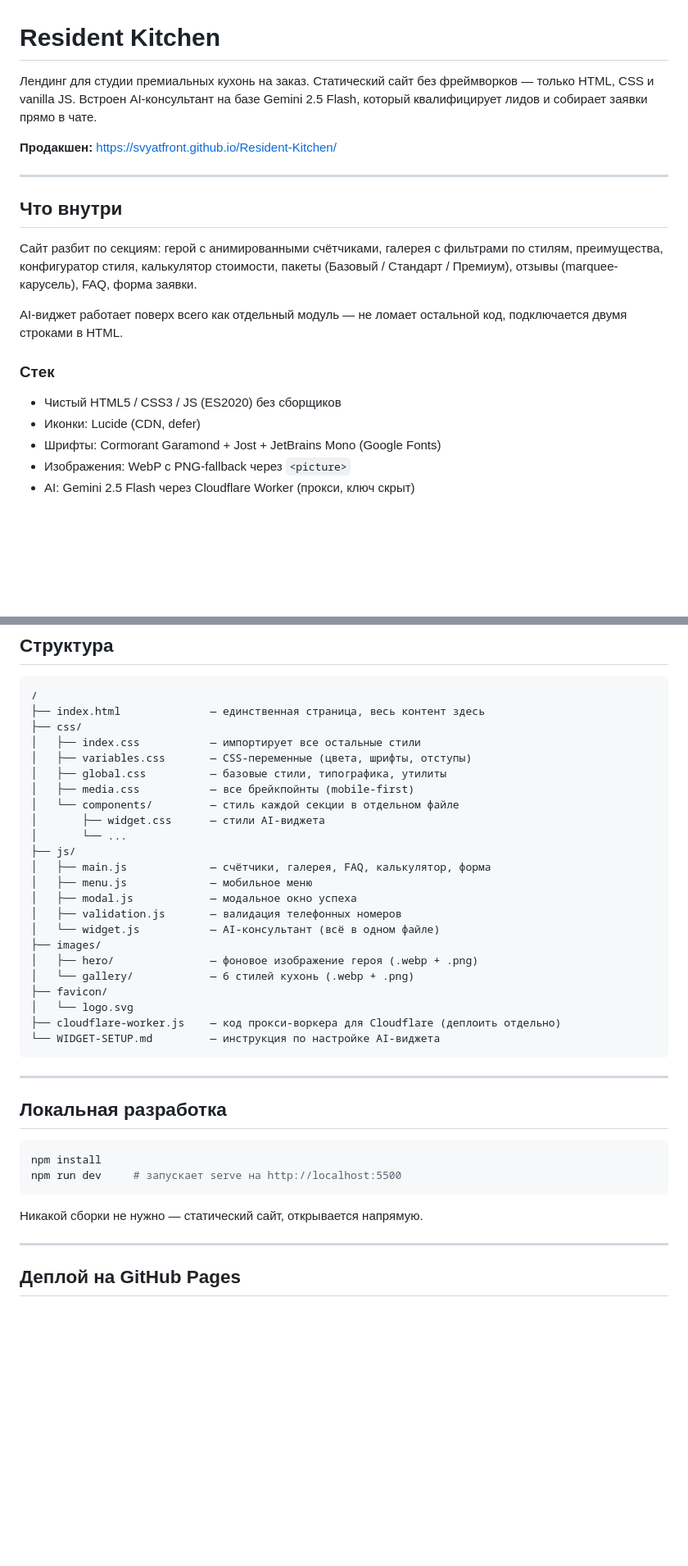
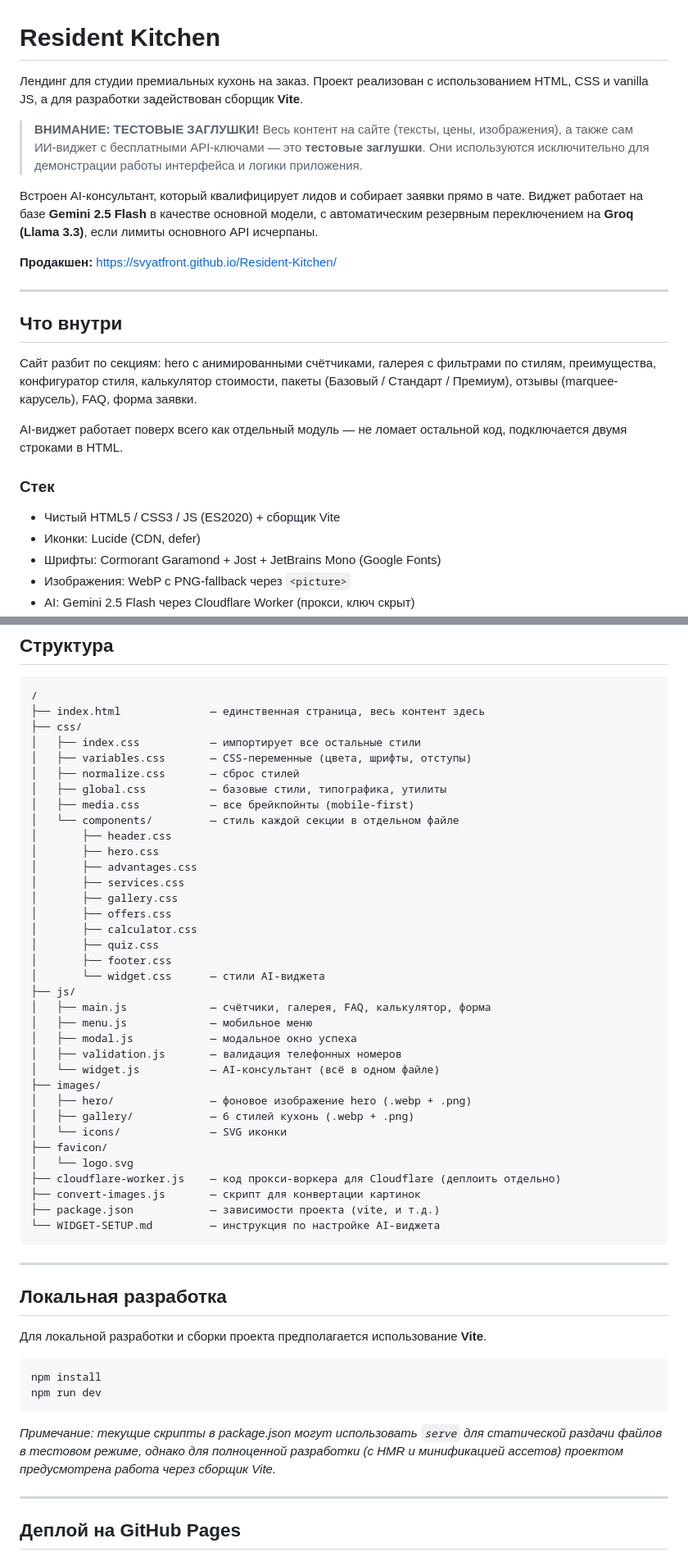
Before and after one commit to SvyatFront/Resident-Kitchen, a Markdown page: README.md, 2 parts joined by grey strips. Shown at 82% size. Drawn GitHub-style; blank space fills up the shorter version.

Commit message:
chore: restore actual README after rollback

````diff
--- a/README.md
+++ b/README.md
@@ -1,6 +1,11 @@
 # Resident Kitchen
 
-Лендинг для студии премиальных кухонь на заказ. Статический сайт без фреймворков — только HTML, CSS и vanilla JS. Встроен AI-консультант на базе Gemini 2.5 Flash, который квалифицирует лидов и собирает заявки прямо в чате.
+Лендинг для студии премиальных кухонь на заказ. Проект реализован с использованием HTML, CSS и vanilla JS, а для разработки задействован сборщик **Vite**.
+
+> **ВНИМАНИЕ: ТЕСТОВЫЕ ЗАГЛУШКИ!**
+> Весь контент на сайте (тексты, цены, изображения), а также сам ИИ-виджет с бесплатными API-ключами — это **тестовые заглушки**. Они используются исключительно для демонстрации работы интерфейса и логики приложения.
+
+Встроен AI-консультант, который квалифицирует лидов и собирает заявки прямо в чате. Виджет работает на базе **Gemini 2.5 Flash** в качестве основной модели, с автоматическим резервным переключением на **Groq (Llama 3.3)**, если лимиты основного API исчерпаны.
 
 **Продакшен:** https://svyatfront.github.io/Resident-Kitchen/
 
@@ -8,13 +13,13 @@
 
 ## Что внутри
 
-Сайт разбит по секциям: герой с анимированными счётчиками, галерея с фильтрами по стилям, преимущества, конфигуратор стиля, калькулятор стоимости, пакеты (Базовый / Стандарт / Премиум), отзывы (marquee-карусель), FAQ, форма заявки.
+Сайт разбит по секциям: hero с анимированными счётчиками, галерея с фильтрами по стилям, преимущества, конфигуратор стиля, калькулятор стоимости, пакеты (Базовый / Стандарт / Премиум), отзывы (marquee-карусель), FAQ, форма заявки.
 
 AI-виджет работает поверх всего как отдельный модуль — не ломает остальной код, подключается двумя строками в HTML.
 
 ### Стек
 
-- Чистый HTML5 / CSS3 / JS (ES2020) без сборщиков
+- Чистый HTML5 / CSS3 / JS (ES2020) + сборщик Vite
 - Иконки: Lucide (CDN, defer)
 - Шрифты: Cormorant Garamond + Jost + JetBrains Mono (Google Fonts)
 - Изображения: WebP с PNG-fallback через `<picture>`
@@ -31,11 +36,20 @@ AI-виджет работает поверх всего как отдельны
 ├── css/
 │   ├── index.css           — импортирует все остальные стили
 │   ├── variables.css       — CSS-переменные (цвета, шрифты, отступы)
+│   ├── normalize.css       — сброс стилей
 │   ├── global.css          — базовые стили, типографика, утилиты
 │   ├── media.css           — все брейкпойнты (mobile-first)
 │   └── components/         — стиль каждой секции в отдельном файле
-│       ├── widget.css      — стили AI-виджета
-│       └── ...
+│       ├── header.css
+│       ├── hero.css
+│       ├── advantages.css
+│       ├── services.css
+│       ├── gallery.css
+│       ├── offers.css
+│       ├── calculator.css
+│       ├── quiz.css
+│       ├── footer.css
+│       └── widget.css      — стили AI-виджета
 ├── js/
 │   ├── main.js             — счётчики, галерея, FAQ, калькулятор, форма
 │   ├── menu.js             — мобильное меню
@@ -43,11 +57,14 @@ AI-виджет работает поверх всего как отдельны
 │   ├── validation.js       — валидация телефонных номеров
 │   └── widget.js           — AI-консультант (всё в одном файле)
 ├── images/
-│   ├── hero/               — фоновое изображение героя (.webp + .png)
-│   └── gallery/            — 6 стилей кухонь (.webp + .png)
+│   ├── hero/               — фоновое изображение hero (.webp + .png)
+│   ├── gallery/            — 6 стилей кухонь (.webp + .png)
+│   └── icons/              — SVG иконки
 ├── favicon/
 │   └── logo.svg
 ├── cloudflare-worker.js    — код прокси-воркера для Cloudflare (деплоить отдельно)
+├── convert-images.js       — скрипт для конвертации картинок
+├── package.json            — зависимости проекта (vite, и т.д.)
 └── WIDGET-SETUP.md         — инструкция по настройке AI-виджета
 ```
 
@@ -55,12 +72,14 @@ AI-виджет работает поверх всего как отдельны
 
 ## Локальная разработка
 
+Для локальной разработки и сборки проекта предполагается использование **Vite**.
+
 ```bash
 npm install
-npm run dev     # запускает serve на http://localhost:5500
+npm run dev
 ```
 
-Никакой сборки не нужно — статический сайт, открывается напрямую.
+*Примечание: текущие скрипты в package.json могут использовать `serve` для статической раздачи файлов в тестовом режиме, однако для полноценной разработки (с HMR и минификацией ассетов) проектом предусмотрена работа через сборщик Vite.*
 
 ---
 
````
Also changed, not shown: other parts of README.md (+2 -0 lines).
